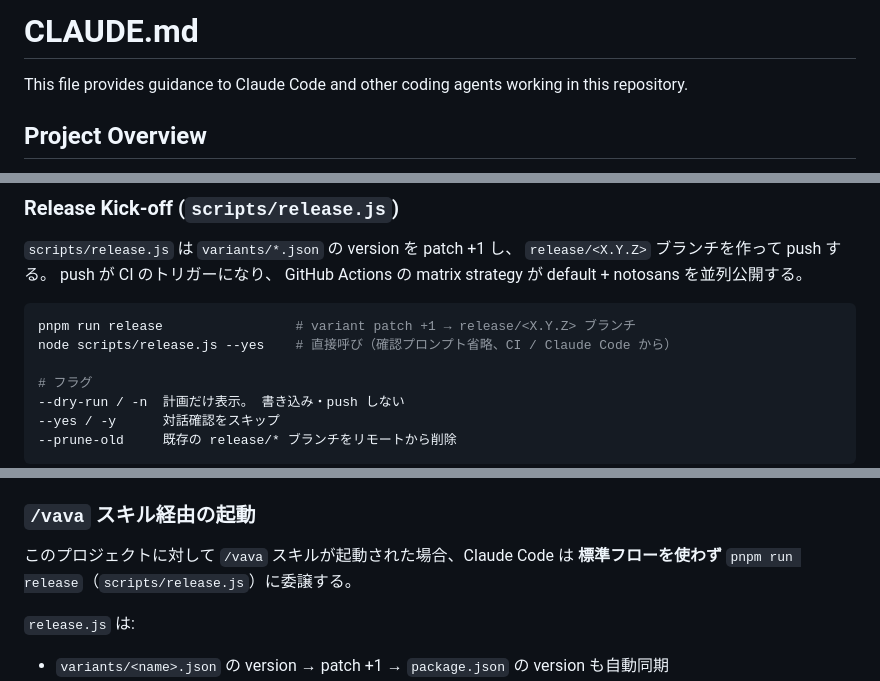
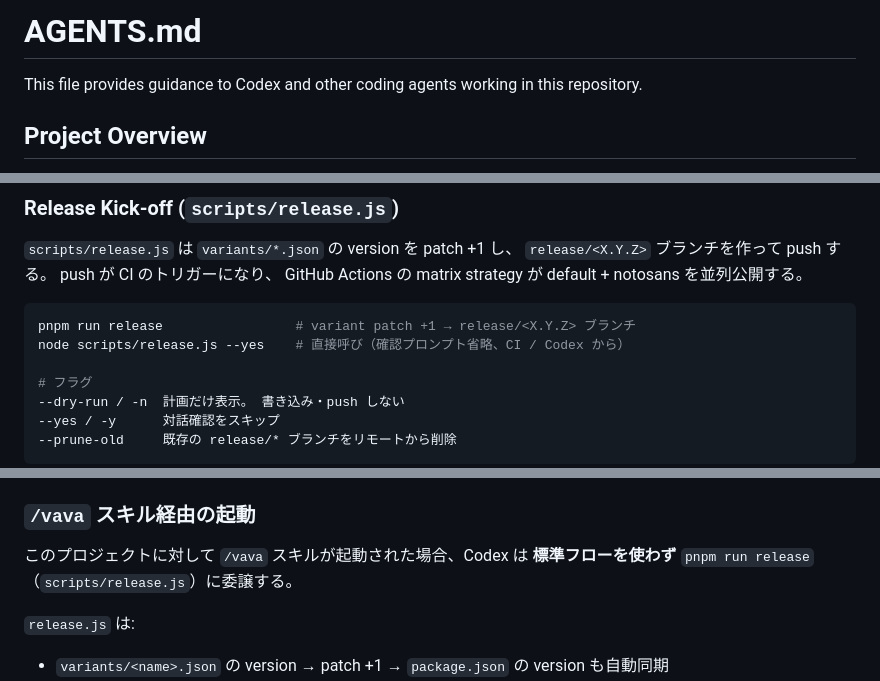
Before and after one commit to 1llum1n4t1s/ReplaceFontSelect, a Markdown page: AGENTS.md, 3 parts joined by grey strips. Drawn GitHub-style.

Commit message:
作業指示ファイルをAGENTS.mdへ移行

````diff
--- a/CLAUDE.md
+++ b/AGENTS.md
@@ -1,6 +1,6 @@
-# CLAUDE.md
+# AGENTS.md
 
-This file provides guidance to Claude Code and other coding agents working in this repository.
+This file provides guidance to Codex and other coding agents working in this repository.
 
 ## Project Overview
 
@@ -217,7 +217,7 @@ ShadowRoot への adopt は `pendingShadowRoots: Set` でバッチ化 → 1 micr
 
 ```bash
 pnpm run release                 # variant patch +1 → release/<X.Y.Z> ブランチ
-node scripts/release.js --yes    # 直接呼び（確認プロンプト省略、CI / Claude Code から）
+node scripts/release.js --yes    # 直接呼び（確認プロンプト省略、CI / Codex から）
 
 # フラグ
 --dry-run / -n  計画だけ表示。 書き込み・push しない
@@ -294,7 +294,7 @@ Chrome の重複エラーログを避けたい / 履歴をクリーンに保ち
 
 ### `/vava` スキル経由の起動
 
-このプロジェクトに対して `/vava` スキルが起動された場合、Claude Code は **標準フローを使わず** `pnpm run release`（`scripts/release.js`）に委譲する。
+このプロジェクトに対して `/vava` スキルが起動された場合、Codex は **標準フローを使わず** `pnpm run release`（`scripts/release.js`）に委譲する。
 
 `release.js` は:
 - `variants/<name>.json` の version → patch +1 → `package.json` の version も自動同期
````
